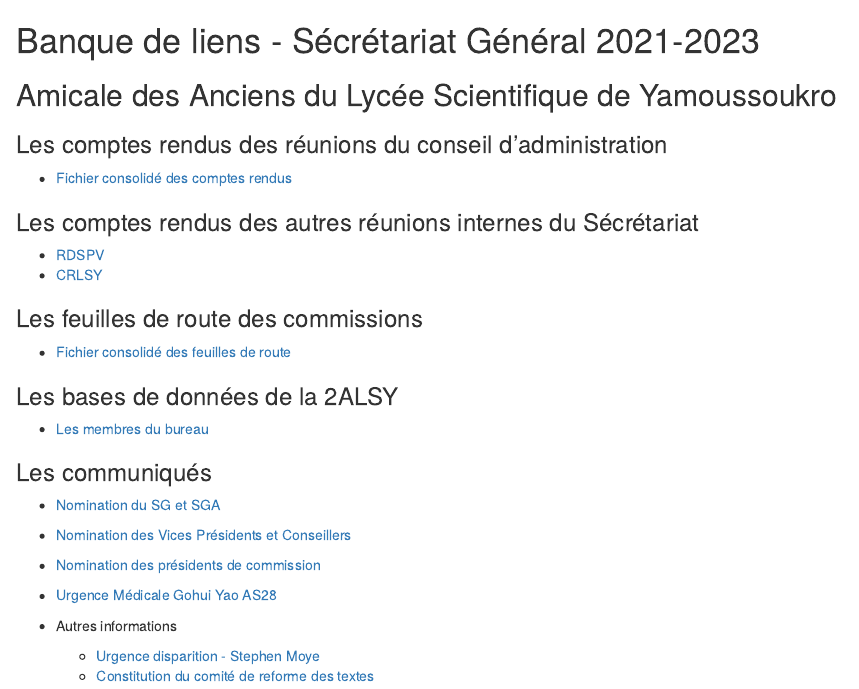
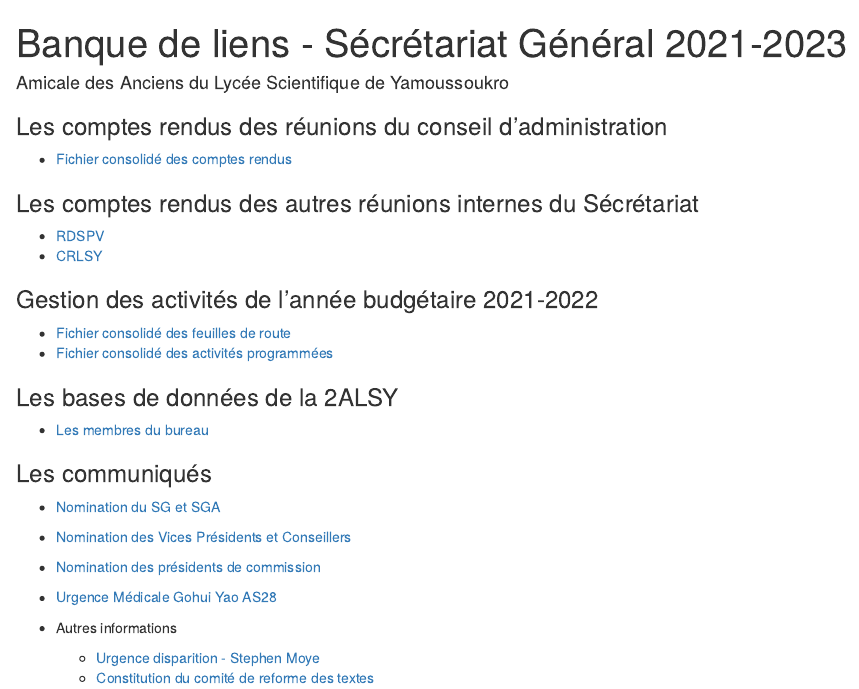
Before and after one commit to mikegitbub/sg2alsy, an R Markdown document (index.Rmd): the page in a window 1100 px wide, from its top. The pictures show the output file index.html that the author committed with the source, opened offline.

Commit message:
Add files via upload

````diff
--- a/index.Rmd
+++ b/index.Rmd
@@ -1,7 +1,12 @@
-# Banque de liens - Sécrétariat Général 2021-2023
+---
+title: "Banque de liens - Sécrétariat Général 2021-2023"
+author: "Amicale des Anciens du Lycée Scientifique de Yamoussoukro"
+output: html_document
+---
 
-## Amicale des Anciens du Lycée Scientifique de Yamoussoukro
-
+```{r setup, include=FALSE}
+knitr::opts_chunk$set(echo = TRUE)
+```
 ### Les comptes rendus des réunions du conseil d'administration
 
 * [Fichier consolidé des comptes rendus](https://docs.google.com/spreadsheets/d/15LHlnN6vnnVLqCdjdxYY-NY-FP93_3dT/edit?usp=sharing&ouid=101365254398585075231&rtpof=true&sd=true)
@@ -11,9 +16,10 @@
 * [RDSPV](https://docs.google.com/document/d/1-fWJPiyaIbJFK6fkKah7FdAiyKPVVSs_/edit?usp=sharing&ouid=101365254398585075231&rtpof=true&sd=true)
 * [CRLSY](https://docs.google.com/document/d/1TyW5tN2izYgi72zeFmMJgv-6xF100_FS/edit?usp=sharing&ouid=101365254398585075231&rtpof=true&sd=true)
 
-### Les feuilles de route des commissions
+### Gestion des activités de l'année budgétaire 2021-2022
 
 * [Fichier consolidé des feuilles de route](https://docs.google.com/document/d/1ez4FRCsnSWuA5kmT7_mlnEyZB3vCWDh-/edit?usp=sharing&ouid=101365254398585075231&rtpof=true&sd=true)
+* [Fichier consolidé des activités programmées](https://docs.google.com/spreadsheets/d/1qhaL_RGfrEd7MsZIKfd2dr3p7Q5s6ybE/edit?usp=sharing&ouid=101365254398585075231&rtpof=true&sd=true)
 
 ### Les bases de données de la 2ALSY
 
@@ -21,11 +27,11 @@
 
 ### Les communiqués
 
-* [Nomination du SG et SGA]()
+* [Nomination du SG et SGA](https://docs.google.com/document/d/1DEzEPnYdiH38JUHv_PiaMiLxUPboo1PjXak8Nu-xikg/edit?usp=sharing)
 
 * [Nomination des Vices Présidents et Conseillers](https://docs.google.com/document/d/1waRmRE2EJBTnb1CgSMzW2-TCgpvphRp6/edit?usp=sharing&ouid=101365254398585075231&rtpof=true&sd=true)
 
-* [Nomination des présidents de commission]()
+* [Nomination des présidents de commission](https://docs.google.com/document/d/1XQtPXkoATjviC0ytu16CeAfy5TxszoLz/edit?usp=sharing&ouid=101365254398585075231&rtpof=true&sd=true)
 
 * [Urgence Médicale Gohui Yao AS28](https://docs.google.com/document/d/1IQ5CI04vT5k8zD6QhxgfwNeGF0lHaAMQ/edit?usp=sharing&ouid=101365254398585075231&rtpof=true&sd=true)
 
````
Also changed, not shown: index.html.
